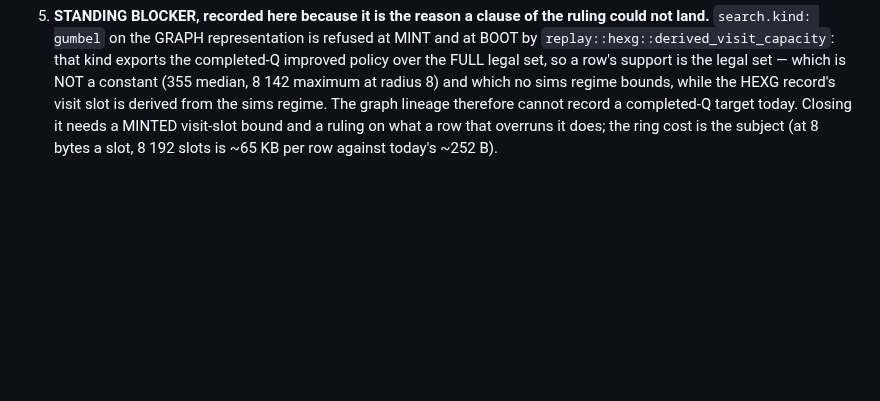
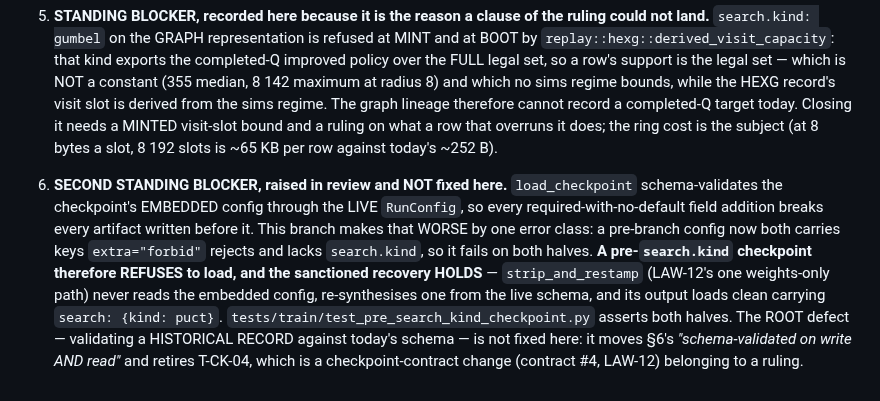
Before and after one commit to TimmyBurn2/hexo-mantis, a Markdown page: docs/design/repo_design.md, the part around the change. GitHub-like rendering; blank space fills up the shorter version.

Commit message:
docs(design): the search.kind amendment names the checkpoint blocker too - a pre-search.kind artifact refuses to load and strip_and_restamp is the recovery the wave-3 re-mint depends on

```diff
--- a/docs/design/repo_design.md
+++ b/docs/design/repo_design.md
@@ -1065,3 +1065,16 @@ commit that moves them, rather than as drift.
    cannot record a completed-Q target today. Closing it needs a MINTED visit-slot bound and a
    ruling on what a row that overruns it does; the ring cost is the subject (at 8 bytes a
    slot, 8 192 slots is ~65 KB per row against today's ~252 B).
+
+6. **SECOND STANDING BLOCKER, raised in review and NOT fixed here.** `load_checkpoint`
+   schema-validates the checkpoint's EMBEDDED config through the LIVE `RunConfig`, so every
+   required-with-no-default field addition breaks every artifact written before it. This
+   branch makes that WORSE by one error class: a pre-branch config now both carries keys
+   `extra="forbid"` rejects and lacks `search.kind`, so it fails on both halves. **A
+   pre-`search.kind` checkpoint therefore REFUSES to load, and the sanctioned recovery
+   HOLDS** — `strip_and_restamp` (LAW-12's one weights-only path) never reads the embedded
+   config, re-synthesises one from the live schema, and its output loads clean carrying
+   `search: {kind: puct}`. `tests/train/test_pre_search_kind_checkpoint.py` asserts both
+   halves. The ROOT defect — validating a HISTORICAL RECORD against today's schema — is not
+   fixed here: it moves §6's *"schema-validated on write AND read"* and retires T-CK-04,
+   which is a checkpoint-contract change (contract #4, LAW-12) belonging to a ruling.
```
